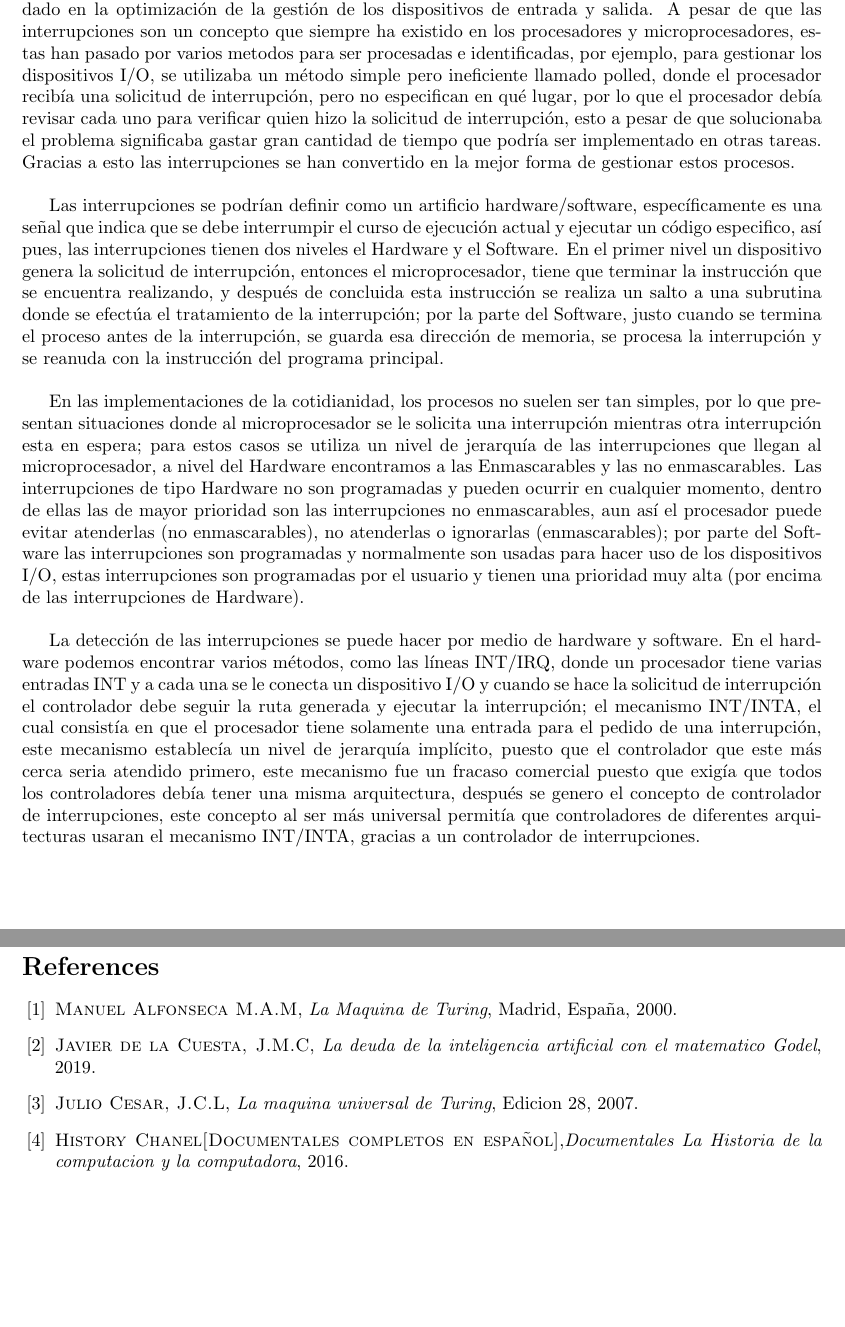
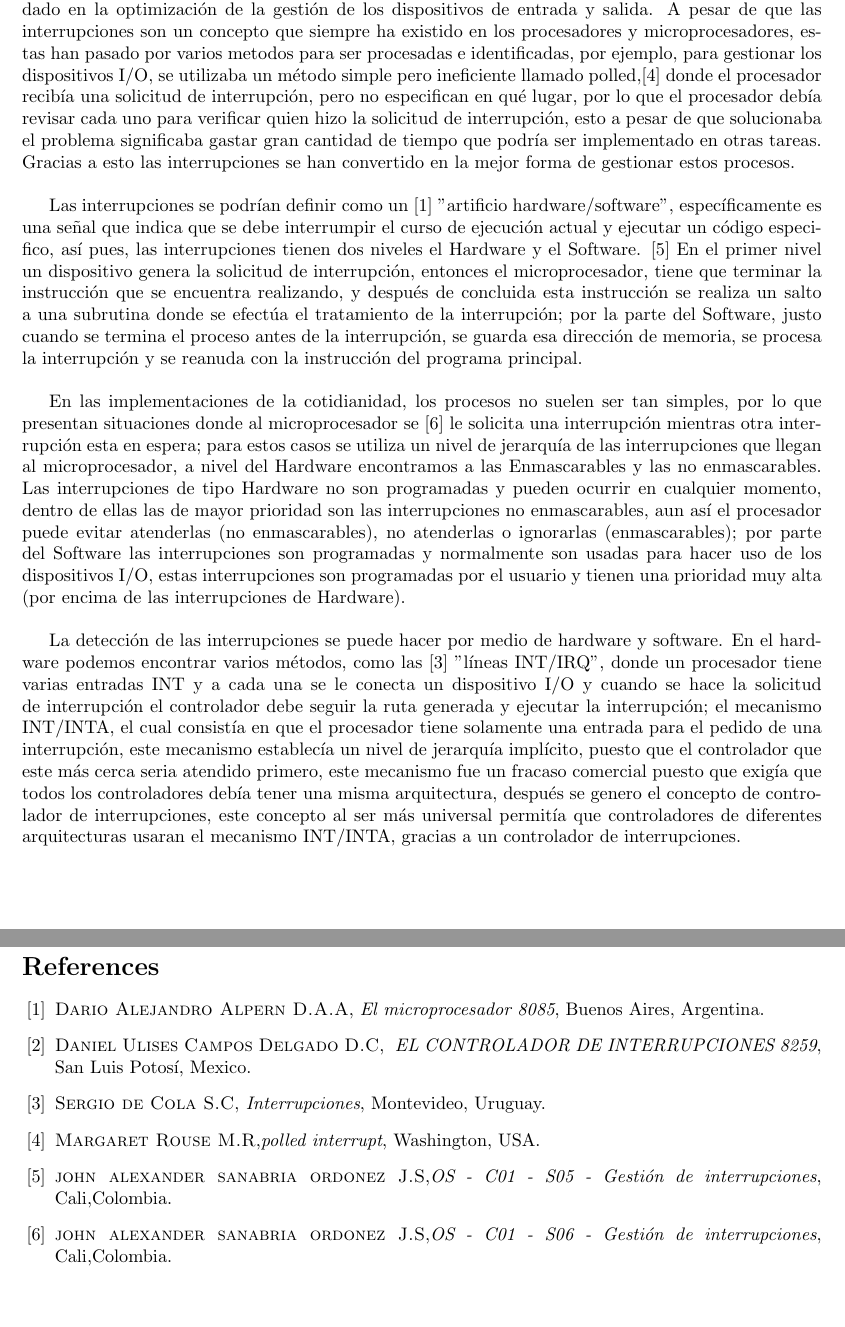
Before and after one commit to Daniel50726/Interrupciones, a LaTeX document (main.tex): two parts of pages 2 and 4 of 4, joined at a grey line, cut so that both start at the same text. Compiled offline with pdfLaTeX.

Commit message:
Parte 3
Se agregaron las citas y la bibliografia

```diff
--- a/main.tex
+++ b/main.tex
@@ -40,11 +40,11 @@
 
 \maketitle
 
-Actualmente las interrupciones han sido de mucha ayuda en la electrónica, puesto que, han ayudado en la optimización de la gestión de los dispositivos de entrada y salida. A pesar de que las interrupciones son un concepto que siempre ha existido en los procesadores y microprocesadores, estas han pasado por varios metodos para ser procesadas e identificadas, por ejemplo, para gestionar los dispositivos I/O, se utilizaba un método simple pero ineficiente llamado polled, donde el procesador recibía una solicitud de interrupción, pero no especifican en qué lugar, por lo que el procesador debía revisar cada uno para verificar quien hizo la solicitud de interrupción, esto a pesar de que solucionaba el problema significaba gastar gran cantidad de tiempo que podría ser implementado en otras tareas. Gracias a esto las interrupciones se han convertido en la mejor forma de gestionar estos procesos.\\
+Actualmente las interrupciones han sido de mucha ayuda en la electrónica, puesto que, han ayudado en la optimización de la gestión de los dispositivos de entrada y salida. A pesar de que las interrupciones son un concepto que siempre ha existido en los procesadores y microprocesadores, estas han pasado por varios metodos para ser procesadas e identificadas, por ejemplo, para gestionar los dispositivos I/O, se utilizaba un método simple pero ineficiente llamado polled,\cite{Mar} donde el procesador recibía una solicitud de interrupción, pero no especifican en qué lugar, por lo que el procesador debía revisar cada uno para verificar quien hizo la solicitud de interrupción, esto a pesar de que solucionaba el problema significaba gastar gran cantidad de tiempo que podría ser implementado en otras tareas. Gracias a esto las interrupciones se han convertido en la mejor forma de gestionar estos procesos.\\
 
-Las interrupciones se podrían definir como un artificio hardware/software, específicamente es una señal que indica que se debe interrumpir el curso de ejecución actual y ejecutar un código especifico, así pues, las interrupciones tienen dos niveles el Hardware y el Software. En el primer nivel un dispositivo genera la solicitud de interrupción, entonces el microprocesador, tiene que terminar la instrucción que se encuentra realizando, y después de concluida esta instrucción se realiza un salto a una subrutina donde se efectúa el tratamiento de la interrupción; por la parte del Software, justo cuando se termina el proceso antes de la interrupción, se guarda esa dirección de memoria, se procesa la interrupción y se reanuda con la instrucción del programa principal.\\
+Las interrupciones se podrían definir como un \cite{Dar} "artificio hardware/software", específicamente es una señal que indica que se debe interrumpir el curso de ejecución actual y ejecutar un código especifico, así pues, las interrupciones tienen dos niveles el Hardware y el Software. \cite{Jho1} En el primer nivel un dispositivo genera la solicitud de interrupción, entonces el microprocesador, tiene que terminar la instrucción que se encuentra realizando, y después de concluida esta instrucción se realiza un salto a una subrutina donde se efectúa el tratamiento de la interrupción; por la parte del Software, justo cuando se termina el proceso antes de la interrupción, se guarda esa dirección de memoria, se procesa la interrupción y se reanuda con la instrucción del programa principal.\\
 
-En las implementaciones de la cotidianidad, los procesos no suelen ser tan simples, por lo que presentan situaciones donde al microprocesador se le solicita una interrupción mientras otra interrupción esta en espera; para estos casos se utiliza un nivel de jerarquía de las interrupciones que llegan al microprocesador, a nivel del Hardware encontramos a las Enmascarables y las no enmascarables. Las interrupciones de tipo Hardware no son programadas y pueden ocurrir en cualquier momento, dentro de ellas las de mayor prioridad son las interrupciones no enmascarables, aun así el procesador puede evitar atenderlas (no enmascarables), no atenderlas o ignorarlas (enmascarables); por parte del Software las interrupciones son programadas y normalmente son usadas para hacer uso de los dispositivos  I/O, estas interrupciones son programadas por el usuario y tienen una prioridad muy alta (por encima de las interrupciones de Hardware).\\
+En las implementaciones de la cotidianidad, los procesos no suelen ser tan simples, por lo que presentan situaciones donde al microprocesador se \cite{Jho2} le solicita una interrupción mientras otra interrupción esta en espera; para estos casos se utiliza un nivel de jerarquía de las interrupciones que llegan al microprocesador, a nivel del Hardware encontramos a las Enmascarables y las no enmascarables. Las interrupciones de tipo Hardware no son programadas y pueden ocurrir en cualquier momento, dentro de ellas las de mayor prioridad son las interrupciones no enmascarables, aun así el procesador puede evitar atenderlas (no enmascarables), no atenderlas o ignorarlas (enmascarables); por parte del Software las interrupciones son programadas y normalmente son usadas para hacer uso de los dispositivos  I/O, estas interrupciones son programadas por el usuario y tienen una prioridad muy alta (por encima de las interrupciones de Hardware).\\
 
-La detección de las interrupciones se puede hacer por medio de hardware y software. En el hardware podemos encontrar varios métodos, como las líneas INT/IRQ, donde un procesador tiene varias entradas INT y a cada una se le conecta un dispositivo I/O y cuando se hace la solicitud de interrupción el controlador debe seguir la ruta generada y ejecutar la interrupción; el mecanismo INT/INTA, el cual consistía en que el procesador tiene solamente una entrada para el pedido de una interrupción, este mecanismo establecía un nivel de jerarquía implícito, puesto que el controlador que este más cerca seria atendido primero, este mecanismo fue un fracaso comercial puesto que exigía que todos los controladores debía tener una misma arquitectura, después se genero el concepto de controlador de interrupciones, este concepto al ser más universal permitía que controladores de diferentes arquitecturas usaran el mecanismo INT/INTA, gracias a un controlador de interrupciones.\\
+La detección de las interrupciones se puede hacer por medio de hardware y software. En el hardware podemos encontrar varios métodos, como las \cite{Ser} "líneas INT/IRQ", donde un procesador tiene varias entradas INT y a cada una se le conecta un dispositivo I/O y cuando se hace la solicitud de interrupción el controlador debe seguir la ruta generada y ejecutar la interrupción; el mecanismo INT/INTA, el cual consistía en que el procesador tiene solamente una entrada para el pedido de una interrupción, este mecanismo establecía un nivel de jerarquía implícito, puesto que el controlador que este más cerca seria atendido primero, este mecanismo fue un fracaso comercial puesto que exigía que todos los controladores debía tener una misma arquitectura, después se genero el concepto de controlador de interrupciones, este concepto al ser más universal permitía que controladores de diferentes arquitecturas usaran el mecanismo INT/INTA, gracias a un controlador de interrupciones.\\
 
@@ -60,9 +60,14 @@ En manera de resumen, las interrupciones son un recurso de vital importancia, no
 
 \bibliographystyle{plain}
 \begin{thebibliography}{X}
-\bibitem{Man} \textsc{Manuel Alfonseca M.A.M},
-\textit{La Maquina de Turing}, Madrid, España, 2000.\bibitem{Jav} \textsc{Javier de la Cuesta, J.M.C},\textit{ La deuda de la inteligencia artificial con el matematico Godel}, 2019.
-\bibitem{Jul} \textsc{Julio Cesar, J.C.L},\textit{ La maquina universal de Turing}, Edicion 28, 2007.
-\bibitem{His} \textsc{History Chanel[Documentales completos en español]},\textit{Documentales La Historia de la computacion y la computadora}, 2016.
+\bibitem{Dar} \textsc{Dario Alejandro Alpern D.A.A},
+\textit{El microprocesador 8085}, Buenos Aires, Argentina.
+\bibitem{Dan} \textsc{Daniel Ulises Campos Delgado D.C},
+\textit{ EL CONTROLADOR DE INTERRUPCIONES 8259}, San Luis Potosí, Mexico.
+\bibitem{Ser} \textsc{Sergio de Cola S.C},\textit{ Interrupciones}, Montevideo, Uruguay.
+\bibitem{Mar} \textsc{Margaret Rouse M.R},\textit{polled interrupt}, Washington, USA.
+\bibitem{Jho1} \textsc{john alexander sanabria ordonez J.S},\textit{OS - C01 - S05 - Gestión de interrupciones}, Cali,Colombia.
+\bibitem{Jho2} \textsc{john alexander sanabria ordonez J.S},\textit{OS - C01 - S06 - Gestión de interrupciones}, Cali,Colombia.
+
 \end{thebibliography}
 \end{document}
```
Also changed, not shown: references.bib (+35 -7 lines), main.tex (4 more changed lines).
